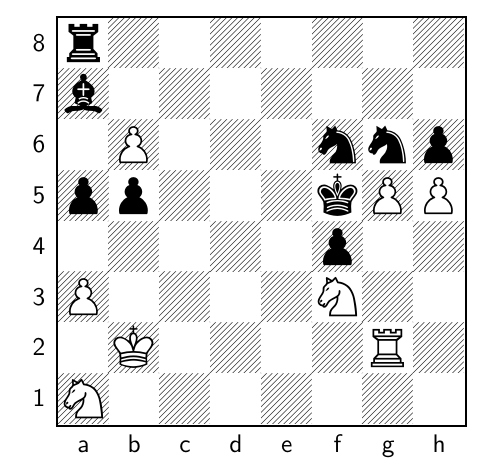
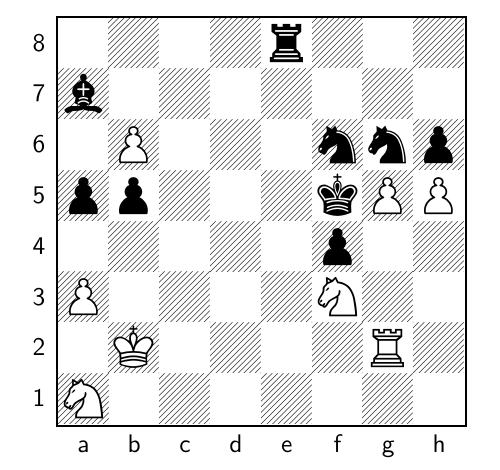
Before and after one commit to TomCasavant/latex-chess, a LaTeX document (default_filepath.tex): part of the page, cut so that both start at the same text. Compiled offline with pdfLaTeX.

Commit message:
[automated] Regenerate text/pdf for chessboard

```diff
--- a/default_filepath.tex
+++ b/default_filepath.tex
@@ -13,6 +13,6 @@
 \normalsize%
 \setchessboard{showmover=false}%
 \newgame%
-\fenboard{r7/b7/1P3nnp/pp3kPP/5p2/P4N2/1K4R1/N7 b - - 2 77}%
+\fenboard{4r3/b7/1P3nnp/pp3kPP/5p2/P4N2/1K4R1/N7 w - - 3 78}%
 \chessboard%
 \end{document}
```
Also changed, not shown: chessboard.png, chessboard_display.pdf.
